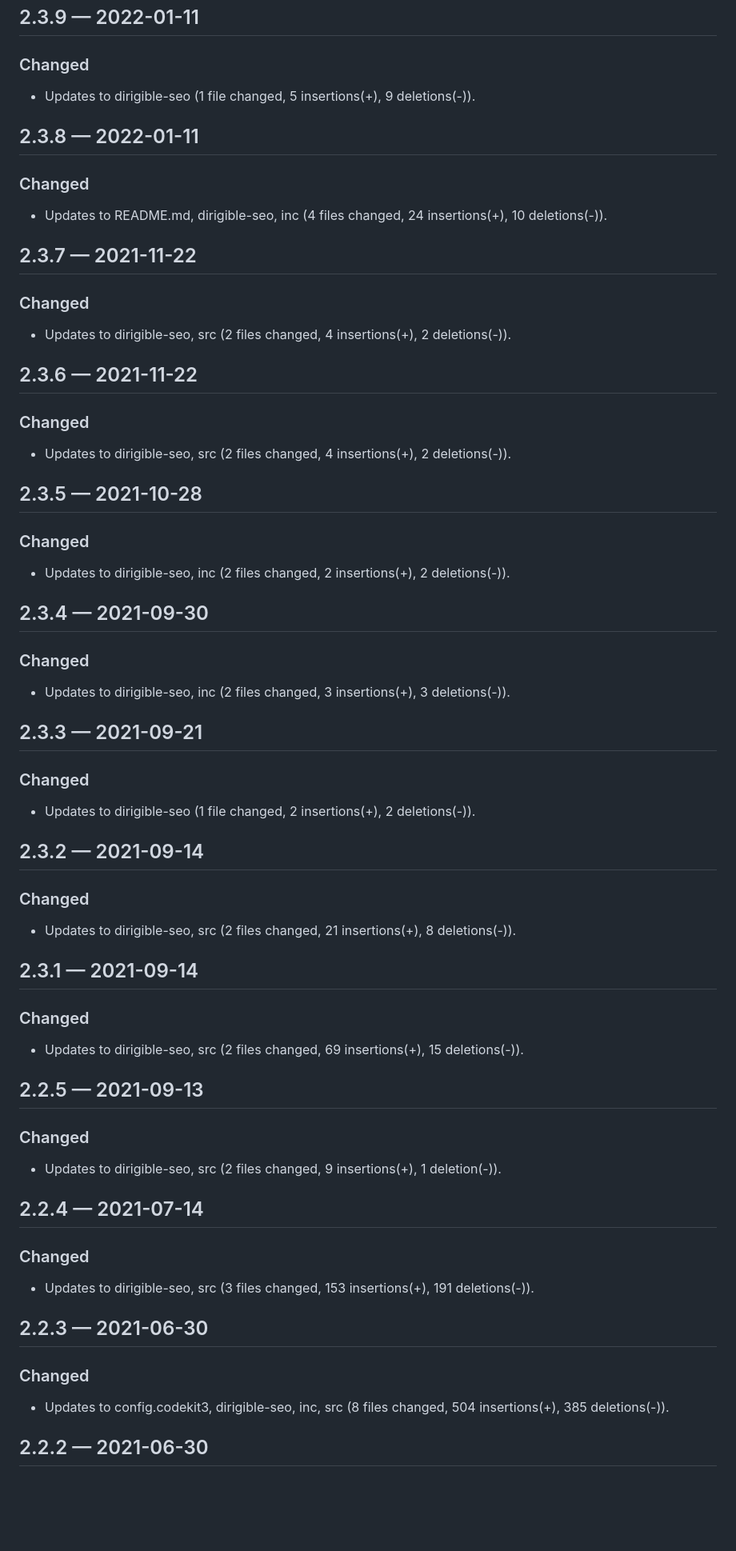
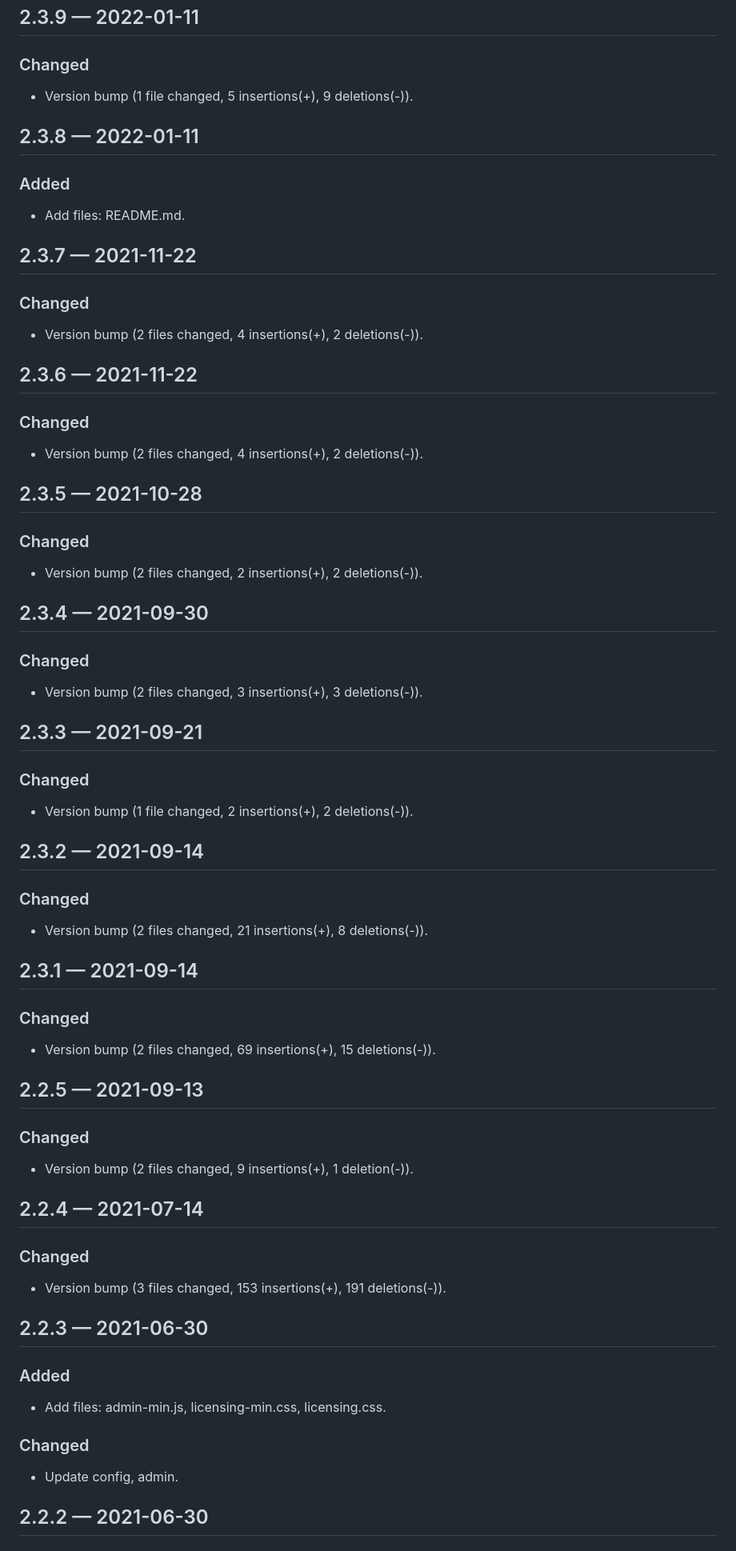
Before and after one commit to DirigibleStudio/dirigible-seo, a Markdown page: CHANGELOG.md, the part around one of its changes. Shown at 80% size. GitHub-like rendering; blank space fills up the shorter version.

Commit message:
Improve CHANGELOG summaries from git diffs.

```diff
--- a/CHANGELOG.md
+++ b/CHANGELOG.md
@@ -185,62 +187,65 @@ All notable changes to Dirigible SEO are documented here.
 ## 2.3.9 — 2022-01-11
 
 ### Changed
-- Updates to dirigible-seo (1 file changed, 5 insertions(+), 9 deletions(-)).
+- Version bump (1 file changed, 5 insertions(+), 9 deletions(-)).
 
 ## 2.3.8 — 2022-01-11
 
-### Changed
-- Updates to README.md, dirigible-seo, inc (4 files changed, 24 insertions(+), 10 deletions(-)).
+### Added
+- Add files: README.md.
 
 ## 2.3.7 — 2021-11-22
 
 ### Changed
-- Updates to dirigible-seo, src (2 files changed, 4 insertions(+), 2 deletions(-)).
+- Version bump (2 files changed, 4 insertions(+), 2 deletions(-)).
 
 ## 2.3.6 — 2021-11-22
 
 ### Changed
-- Updates to dirigible-seo, src (2 files changed, 4 insertions(+), 2 deletions(-)).
+- Version bump (2 files changed, 4 insertions(+), 2 deletions(-)).
 
 ## 2.3.5 — 2021-10-28
 
 ### Changed
-- Updates to dirigible-seo, inc (2 files changed, 2 insertions(+), 2 deletions(-)).
+- Version bump (2 files changed, 2 insertions(+), 2 deletions(-)).
 
 ## 2.3.4 — 2021-09-30
 
 ### Changed
-- Updates to dirigible-seo, inc (2 files changed, 3 insertions(+), 3 deletions(-)).
+- Version bump (2 files changed, 3 insertions(+), 3 deletions(-)).
 
 ## 2.3.3 — 2021-09-21
 
 ### Changed
-- Updates to dirigible-seo (1 file changed, 2 insertions(+), 2 deletions(-)).
+- Version bump (1 file changed, 2 insertions(+), 2 deletions(-)).
 
 ## 2.3.2 — 2021-09-14
 
 ### Changed
-- Updates to dirigible-seo, src (2 files changed, 21 insertions(+), 8 deletions(-)).
+- Version bump (2 files changed, 21 insertions(+), 8 deletions(-)).
 
 ## 2.3.1 — 2021-09-14
 
 ### Changed
-- Updates to dirigible-seo, src (2 files changed, 69 insertions(+), 15 deletions(-)).
+- Version bump (2 files changed, 69 insertions(+), 15 deletions(-)).
 
 ## 2.2.5 — 2021-09-13
 
 ### Changed
-- Updates to dirigible-seo, src (2 files changed, 9 insertions(+), 1 deletion(-)).
+- Version bump (2 files changed, 9 insertions(+), 1 deletion(-)).
 
 ## 2.2.4 — 2021-07-14
 
 ### Changed
-- Updates to dirigible-seo, src (3 files changed, 153 insertions(+), 191 deletions(-)).
+- Version bump (3 files changed, 153 insertions(+), 191 deletions(-)).
 
 ## 2.2.3 — 2021-06-30
 
+### Added
+- Add files: admin-min.js, licensing-min.css, licensing.css.
+
 ### Changed
-- Updates to config.codekit3, dirigible-seo, inc, src (8 files changed, 504 insertions(+), 385 deletions(-)).
+- Update config, admin.
 
 ## 2.2.2 — 2021-06-30
 
```
Also changed, not shown: other parts of CHANGELOG.md (+44 -35 lines).
